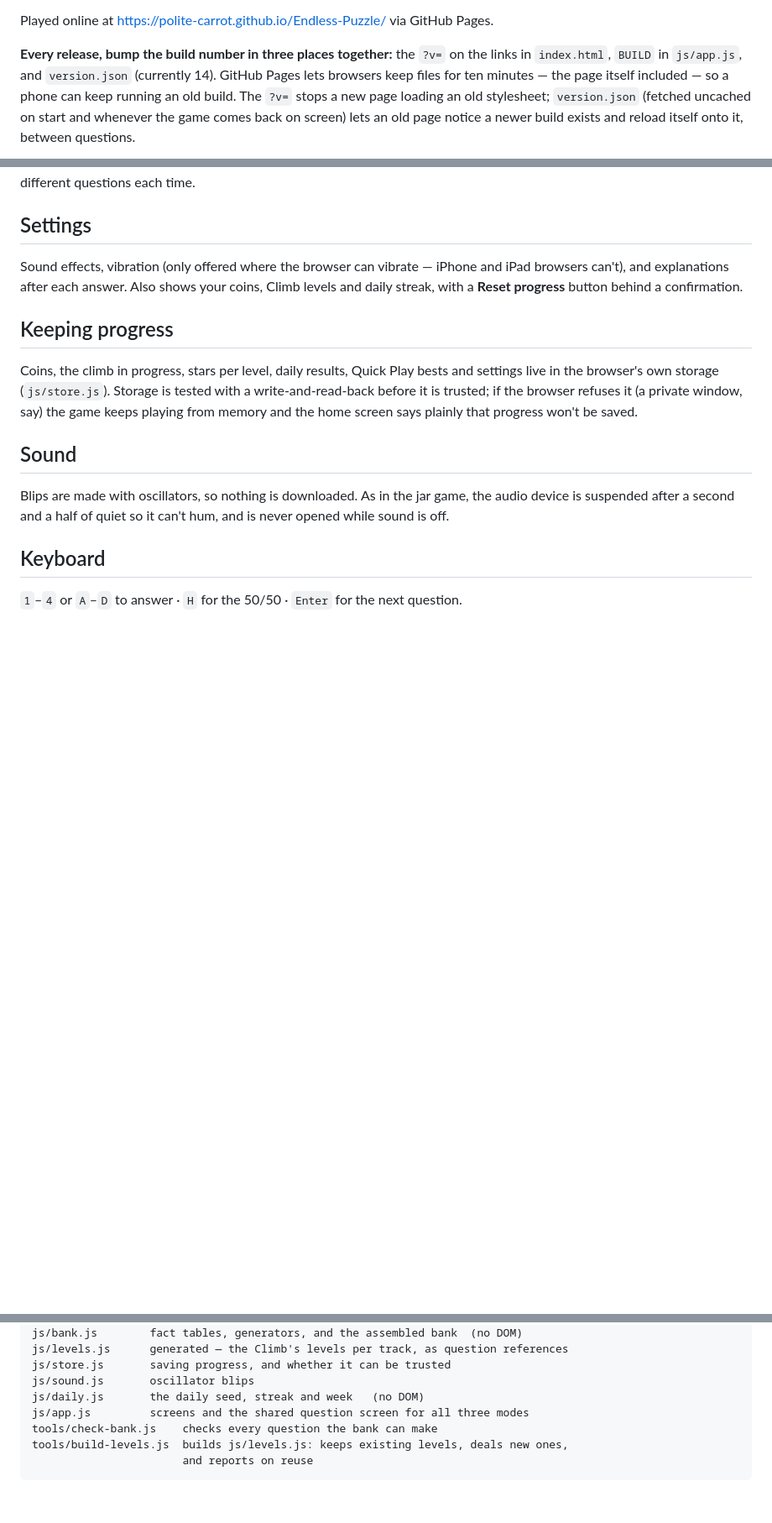
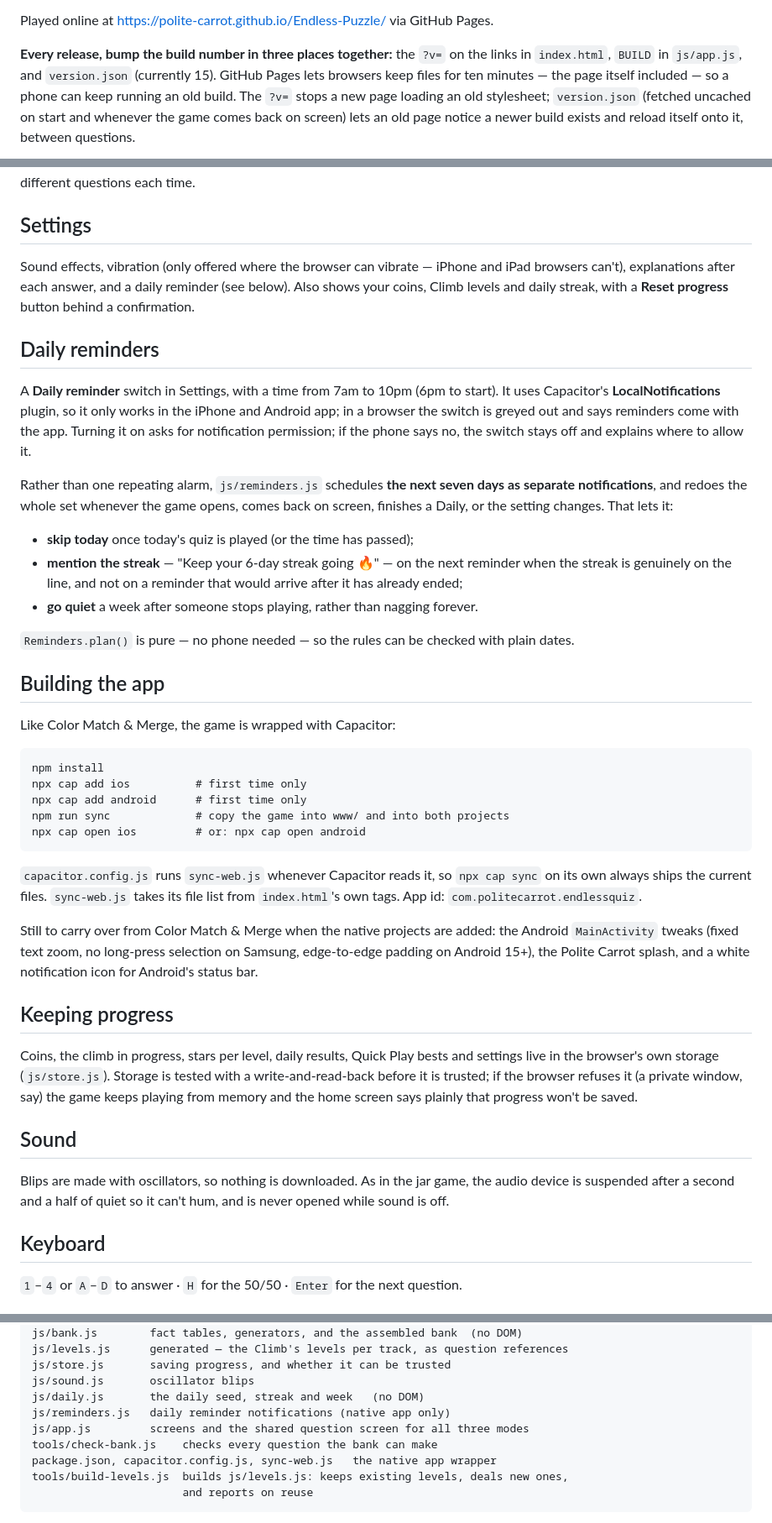
Before and after one commit to Polite-Carrot/Endless-Puzzle, a Markdown page: README.md, 3 parts joined by grey strips. Shown at 84% size. GitHub-like rendering; blank space fills up the shorter version.

````diff
--- a/README.md
+++ b/README.md
@@ -14,7 +14,7 @@ Played online at https://polite-carrot.github.io/Endless-Puzzle/ via GitHub Page
 
 **Every release, bump the build number in three places together:** the `?v=`
 on the links in `index.html`, `BUILD` in `js/app.js`, and `version.json`
-(currently 14).
+(currently 15).
 GitHub Pages lets browsers keep files for ten minutes — the page itself
 included — so a phone can keep running an old build. The `?v=` stops a new
 page loading an old stylesheet; `version.json` (fetched uncached on start
@@ -196,9 +196,55 @@ difficulties + Mixed) and confirming 20 different questions each time.
 ## Settings
 
 Sound effects, vibration (only offered where the browser can vibrate —
-iPhone and iPad browsers can't), and explanations after each answer. Also
+iPhone and iPad browsers can't), explanations after each answer, and a
+daily reminder (see below). Also
 shows your coins, Climb levels and daily streak, with a **Reset progress**
 button behind a confirmation.
+
+## Daily reminders
+
+A **Daily reminder** switch in Settings, with a time from 7am to 10pm (6pm to
+start). It uses Capacitor's **LocalNotifications** plugin, so it only works
+in the iPhone and Android app; in a browser the switch is greyed out and
+says reminders come with the app. Turning it on asks for notification
+permission; if the phone says no, the switch stays off and explains where to
+allow it.
+
+Rather than one repeating alarm, `js/reminders.js` schedules **the next
+seven days as separate notifications**, and redoes the whole set whenever
+the game opens, comes back on screen, finishes a Daily, or the setting
+changes. That lets it:
+
+- **skip today** once today's quiz is played (or the time has passed);
+- **mention the streak** — "Keep your 6-day streak going 🔥" — on the next
+  reminder when the streak is genuinely on the line, and not on a reminder
+  that would arrive after it has already ended;
+- **go quiet** a week after someone stops playing, rather than nagging forever.
+
+`Reminders.plan()` is pure — no phone needed — so the rules can be checked
+with plain dates.
+
+## Building the app
+
+Like Color Match & Merge, the game is wrapped with Capacitor:
+
+```
+npm install
+npx cap add ios          # first time only
+npx cap add android      # first time only
+npm run sync             # copy the game into www/ and into both projects
+npx cap open ios         # or: npx cap open android
+```
+
+`capacitor.config.js` runs `sync-web.js` whenever Capacitor reads it, so
+`npx cap sync` on its own always ships the current files. `sync-web.js`
+takes its file list from `index.html`'s own tags. App id:
+`com.politecarrot.endlessquiz`.
+
+Still to carry over from Color Match & Merge when the native projects are
+added: the Android `MainActivity` tweaks (fixed text zoom, no long-press
+selection on Samsung, edge-to-edge padding on Android 15+), the Polite Carrot
+splash, and a white notification icon for Android's status bar.
 
 ## Keeping progress
 
@@ -235,8 +281,10 @@ js/levels.js      generated — the Climb's levels per track, as question refere
 js/store.js       saving progress, and whether it can be trusted
 js/sound.js       oscillator blips
 js/daily.js       the daily seed, streak and week   (no DOM)
+js/reminders.js   daily reminder notifications (native app only)
 js/app.js         screens and the shared question screen for all three modes
 tools/check-bank.js    checks every question the bank can make
+package.json, capacitor.config.js, sync-web.js   the native app wrapper
 tools/build-levels.js  builds js/levels.js: keeps existing levels, deals new ones,
                        and reports on reuse
 ```
````
Also changed, not shown: screenshots/settings-reminder.png (added), 10 other files.
